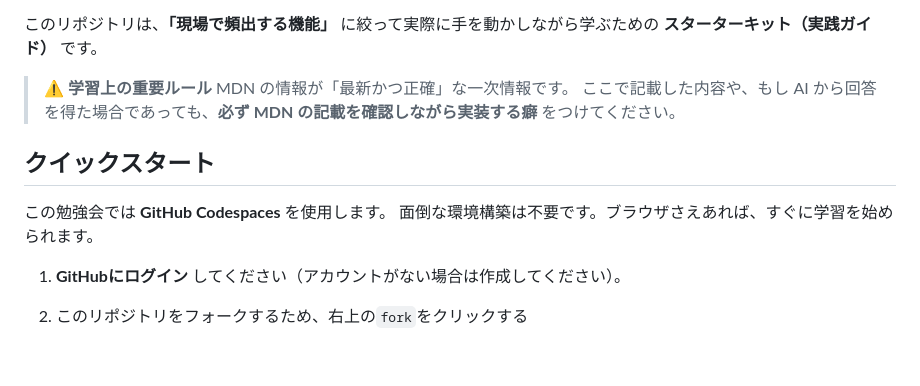
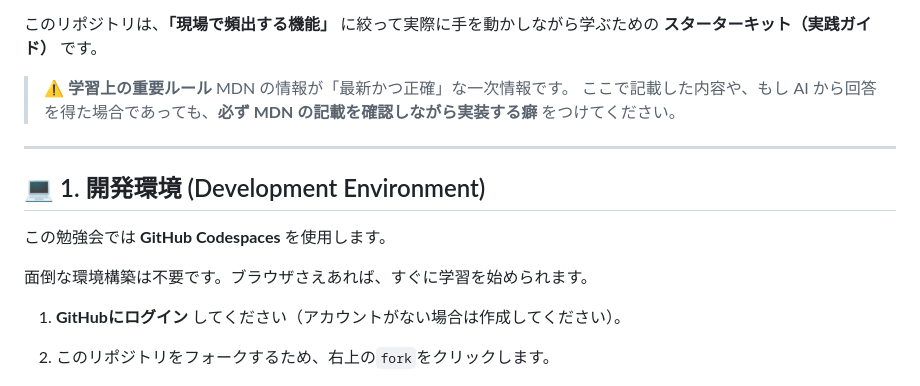
Before and after one commit to t-inoue0214/starter-html-and-css, a Markdown page: README.md, the part around one of its changes. Rendered like a GitHub page; blank space fills up the shorter version.

```diff
--- a/README.md
+++ b/README.md
@@ -10,14 +10,17 @@ HTML と CSS の仕様は [MDN Web Docs](https://developer.mozilla.org/ja/) に
 > MDN の情報が「最新かつ正確」な一次情報です。
 > ここで記載した内容や、もし AI から回答を得た場合であっても、**必ず MDN の記載を確認しながら実装する癖** をつけてください。
 
-## クイックスタート
+---
+
+## 💻 1. 開発環境 (Development Environment)
 
 この勉強会では **GitHub Codespaces** を使用します。
+
 面倒な環境構築は不要です。ブラウザさえあれば、すぐに学習を始められます。
 
 1. **GitHubにログイン** してください（アカウントがない場合は作成してください）。
 
-1. このリポジトリをフォークするため、右上の`fork`をクリックする
+1. このリポジトリをフォークするため、右上の`fork`をクリックします。
 
     ![start-fork](./assets/start-fork.png)
 
```
Also changed, not shown: other parts of README.md (+46 -10 lines).
